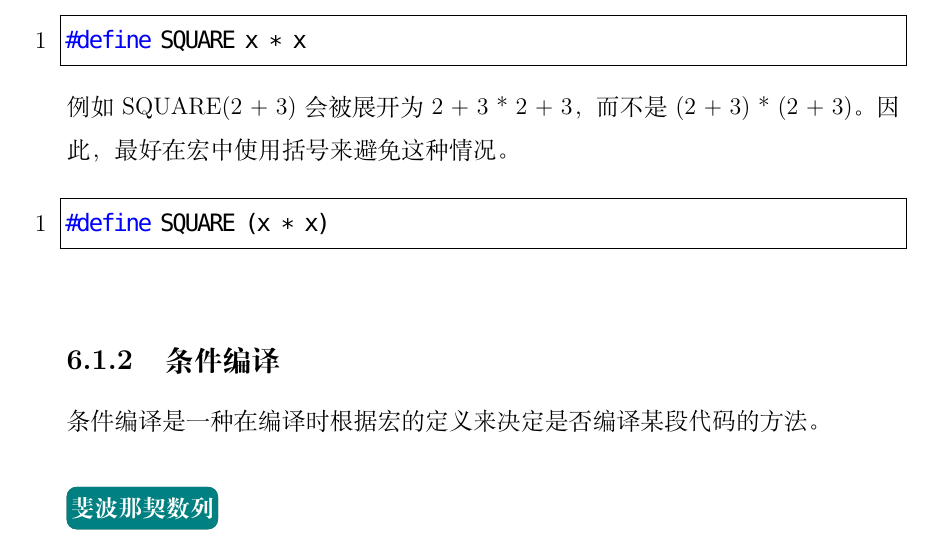
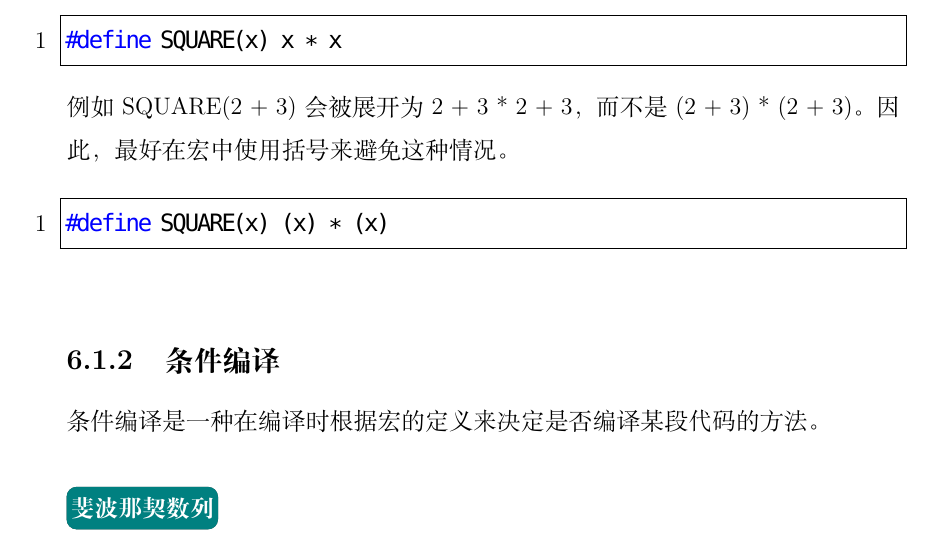
Before and after one commit to xdai02/C, a LaTeX book (C.tex, which reads chapters/chapter6.tex): part of page 70 of 111, cut so that both start at the same text. Compiled offline with XeLaTeX; a missing font is replaced by an installed copy or a similar font.

Commit message:
fix typo

```diff
--- a/chapters/chapter6.tex
+++ b/chapters/chapter6.tex
@@ -50,7 +50,7 @@ Area: 78.54
 \vspace{-0.5cm}
 
 \begin{lstlisting}[language=C]
-#define SQUARE x * x
+#define SQUARE(x) x * x
 \end{lstlisting}
 
 例如SQUARE(2 + 3)会被展开为2 + 3 * 2 + 3，而不是(2 + 3) * (2 + 3)。因此，最好在宏中使用括号来避免这种情况。
@@ -58,7 +58,7 @@ Area: 78.54
 \vspace{-0.5cm}
 
 \begin{lstlisting}[language=C]
-#define SQUARE (x * x)
+#define SQUARE(x) (x) * (x)
 \end{lstlisting}
 
 \vspace{0.5cm}
```
Also changed, not shown: C.pdf.
